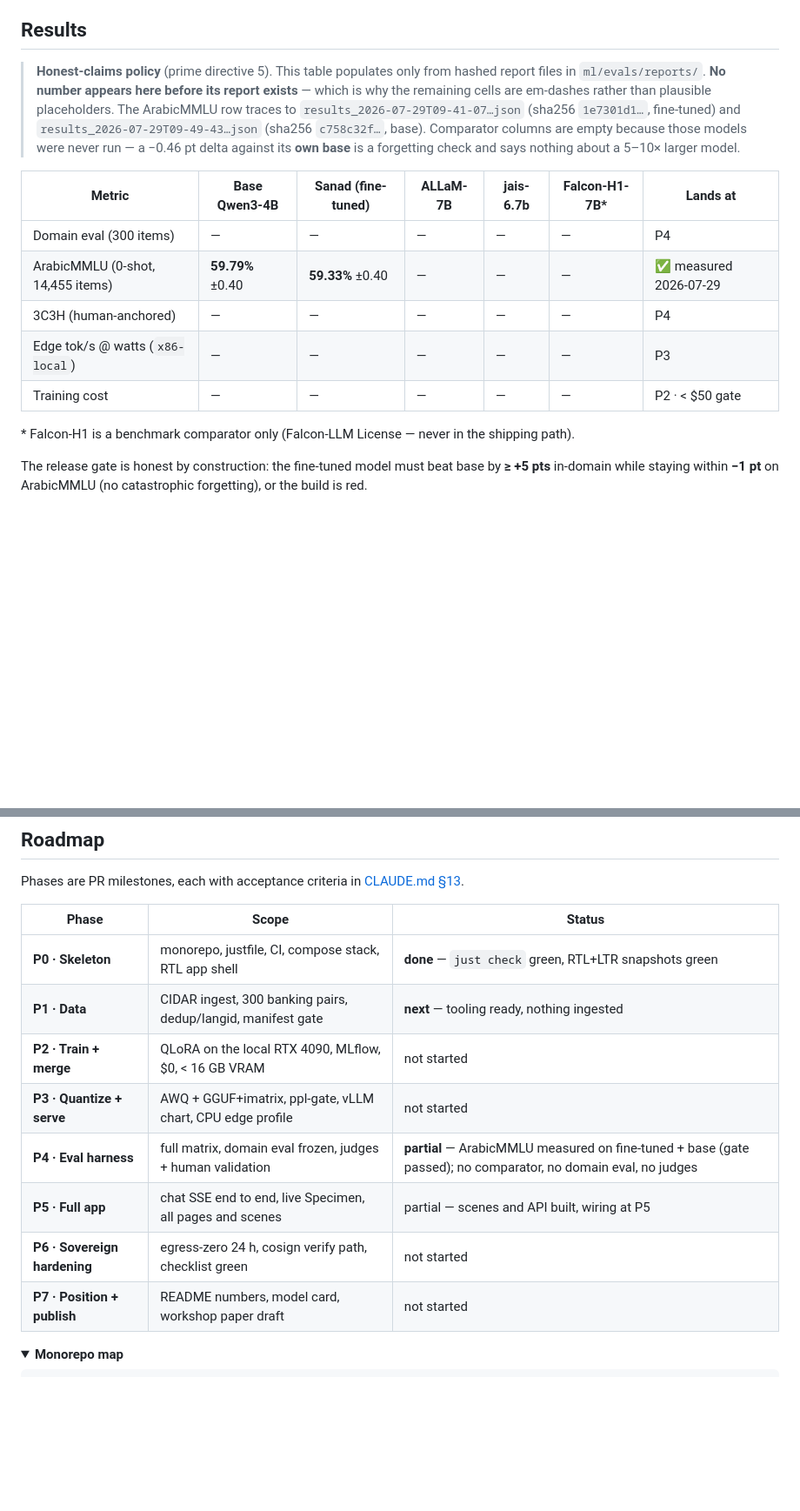
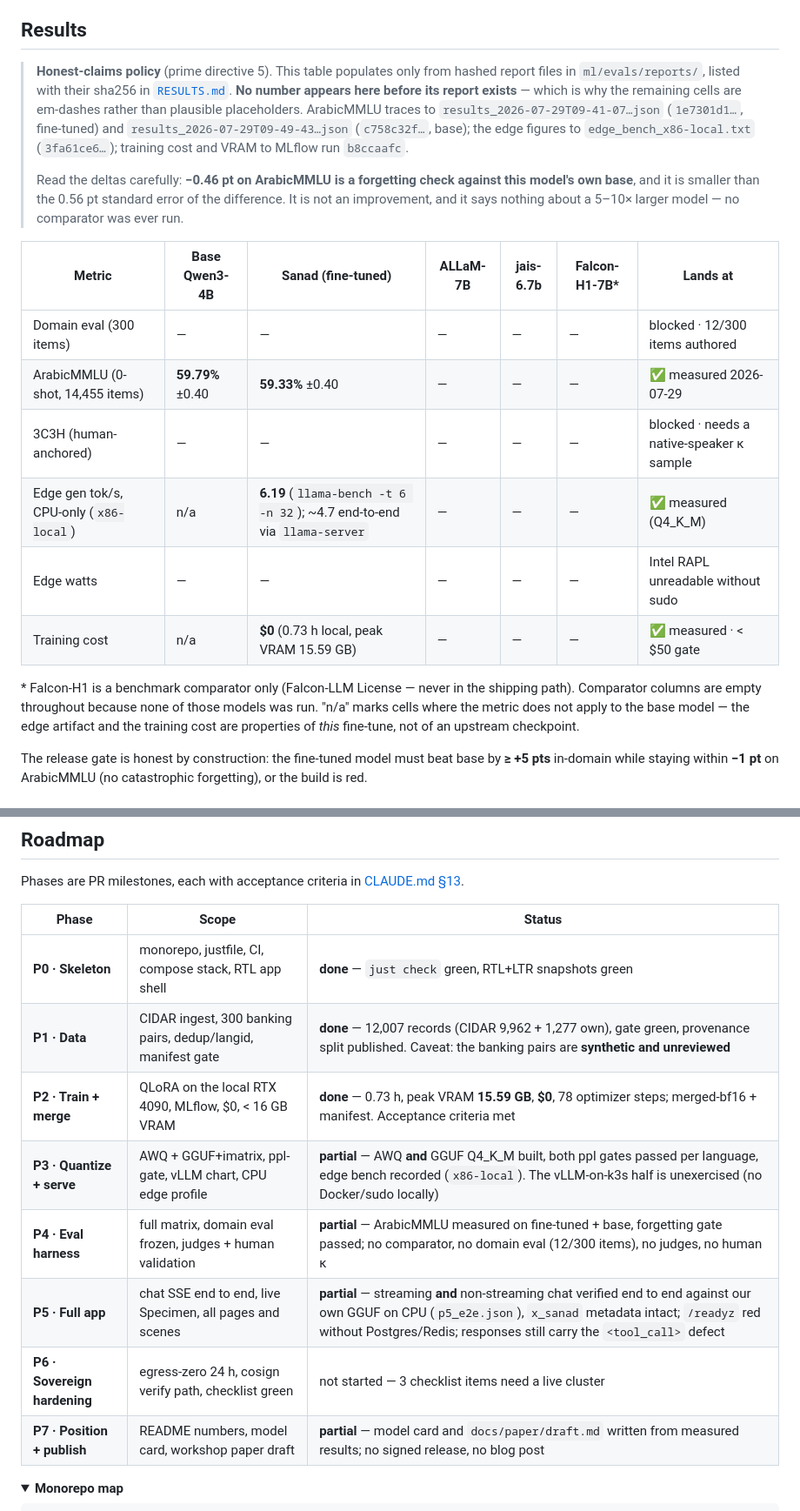
Before and after one commit to imthi16/sanad-slm, a Markdown page: README.md, 2 parts joined by grey strips. Shown at 87% size. Rendered like a GitHub page; folded sections open; blank space fills up the shorter version.

Commit message:
docs: bring the README status tables in line with what has actually run
The roadmap table still said P1 "next — nothing ingested" and P2/P3 "not started"
while RESULTS.md documented completed runs for all three — an internal contradiction
on the project's front page. Every row is now sourced from a hashed report:

  P1 done      12,007 records, gate green (banking pairs synthetic + unreviewed)
  P2 done      0.73 h, peak VRAM 15.59 GB, $0, 78 steps
  P3 partial   both ppl gates passed, edge bench recorded; vLLM-on-k3s unexercised
  P4 partial   ArabicMMLU measured, forgetting gate passed; no comparator/domain/judges
  P5 partial   stream + non-stream chat verified against our own GGUF on CPU
  P7 partial   model card + paper draft written from measured results

Also fill the headline results table rows that were measured in P2/P3 but still read
as em-dashes (edge generation tok/s, training cost), split edge watts onto its own row
since RAPL is unreadable, and mark the domain-eval and 3C3H rows "blocked" with the
reason rather than a phase number they will not land in unaided.

Partial stays "partial" in every case where a phase's §13 acceptance criteria are only
half met — P3 has no cluster run, P4 has no comparator. Overstating these is the one
thing the honest-claims policy exists to prevent.

Co-Authored-By: Claude Opus 5 (1M context) <noreply@anthropic.com>

```diff
--- a/README.md
+++ b/README.md
@@ -342,22 +342,30 @@ persisted** by default.
 ## Results
 
 > **Honest-claims policy** (prime directive 5). This table populates only from hashed report files
-> in `ml/evals/reports/`. **No number appears here before its report exists** — which is why the
-> remaining cells are em-dashes rather than plausible placeholders. The ArabicMMLU row traces to
-> `results_2026-07-29T09-41-07…json` (sha256 `1e7301d1…`, fine-tuned) and
-> `results_2026-07-29T09-49-43…json` (sha256 `c758c32f…`, base). Comparator columns are empty because
-> those models were never run — a −0.46 pt delta against its **own base** is a forgetting check and
-> says nothing about a 5–10× larger model.
+> in `ml/evals/reports/`, listed with their sha256 in [`RESULTS.md`](./RESULTS.md#traceability-prime-directive-6).
+> **No number appears here before its report exists** — which is why the remaining cells are
+> em-dashes rather than plausible placeholders. ArabicMMLU traces to
+> `results_2026-07-29T09-41-07…json` (`1e7301d1…`, fine-tuned) and
+> `results_2026-07-29T09-49-43…json` (`c758c32f…`, base); the edge figures to
+> `edge_bench_x86-local.txt` (`3fa61ce6…`); training cost and VRAM to MLflow run `b8ccaafc`.
+>
+> Read the deltas carefully: **−0.46 pt on ArabicMMLU is a forgetting check against this model's own
+> base**, and it is smaller than the 0.56 pt standard error of the difference. It is not an
+> improvement, and it says nothing about a 5–10× larger model — no comparator was ever run.
 
 | Metric | Base Qwen3-4B | Sanad (fine-tuned) | ALLaM-7B | jais-6.7b | Falcon-H1-7B\* | Lands at |
 |---|---|---|---|---|---|---|
-| Domain eval (300 items) | — | — | — | — | — | P4 |
+| Domain eval (300 items) | — | — | — | — | — | blocked · 12/300 items authored |
 | ArabicMMLU (0-shot, 14,455 items) | **59.79%** ±0.40 | **59.33%** ±0.40 | — | — | — | ✅ measured 2026-07-29 |
-| 3C3H (human-anchored) | — | — | — | — | — | P4 |
-| Edge tok/s @ watts (`x86-local`) | — | — | — | — | — | P3 |
-| Training cost | — | — | — | — | — | P2 · < $50 gate |
+| 3C3H (human-anchored) | — | — | — | — | — | blocked · needs a native-speaker κ sample |
+| Edge gen tok/s, CPU-only (`x86-local`) | n/a | **6.19** (`llama-bench -t 6 -n 32`); ~4.7 end-to-end via `llama-server` | — | — | — | ✅ measured (Q4_K_M) |
+| Edge watts | — | — | — | — | — | Intel RAPL unreadable without sudo |
+| Training cost | n/a | **$0** (0.73 h local, peak VRAM 15.59 GB) | — | — | — | ✅ measured · < $50 gate |
 
 \* Falcon-H1 is a benchmark comparator only (Falcon-LLM License — never in the shipping path).
+Comparator columns are empty throughout because none of those models was run. "n/a" marks cells where
+the metric does not apply to the base model — the edge artifact and the training cost are properties
+of *this* fine-tune, not of an upstream checkpoint.
 
 The release gate is honest by construction: the fine-tuned model must beat base by **≥ +5 pts**
 in-domain while staying within **−1 pt** on ArabicMMLU (no catastrophic forgetting), or the build
@@ -387,13 +395,13 @@ Phases are PR milestones, each with acceptance criteria in [CLAUDE.md §13](./CL
 | Phase | Scope | Status |
 |---|---|---|
 | **P0 · Skeleton** | monorepo, justfile, CI, compose stack, RTL app shell | **done** — `just check` green, RTL+LTR snapshots green |
-| **P1 · Data** | CIDAR ingest, 300 banking pairs, dedup/langid, manifest gate | **next** — tooling ready, nothing ingested |
-| **P2 · Train + merge** | QLoRA on the local RTX 4090, MLflow, $0, < 16 GB VRAM | not started |
-| **P3 · Quantize + serve** | AWQ + GGUF+imatrix, ppl-gate, vLLM chart, CPU edge profile | not started |
-| **P4 · Eval harness** | full matrix, domain eval frozen, judges + human validation | **partial** — ArabicMMLU measured on fine-tuned + base (gate passed); no comparator, no domain eval, no judges |
-| **P5 · Full app** | chat SSE end to end, live Specimen, all pages and scenes | partial — scenes and API built, wiring at P5 |
-| **P6 · Sovereign hardening** | egress-zero 24 h, cosign verify path, checklist green | not started |
-| **P7 · Position + publish** | README numbers, model card, workshop paper draft | not started |
+| **P1 · Data** | CIDAR ingest, 300 banking pairs, dedup/langid, manifest gate | **done** — 12,007 records (CIDAR 9,962 + 1,277 own), gate green, provenance split published. Caveat: the banking pairs are **synthetic and unreviewed** |
+| **P2 · Train + merge** | QLoRA on the local RTX 4090, MLflow, $0, < 16 GB VRAM | **done** — 0.73 h, peak VRAM **15.59 GB**, **$0**, 78 optimizer steps; merged-bf16 + manifest. Acceptance criteria met |
+| **P3 · Quantize + serve** | AWQ + GGUF+imatrix, ppl-gate, vLLM chart, CPU edge profile | **partial** — AWQ **and** GGUF Q4_K_M built, both ppl gates passed per language, edge bench recorded (`x86-local`). The vLLM-on-k3s half is unexercised (no Docker/sudo locally) |
+| **P4 · Eval harness** | full matrix, domain eval frozen, judges + human validation | **partial** — ArabicMMLU measured on fine-tuned + base, forgetting gate passed; no comparator, no domain eval (12/300 items), no judges, no human κ |
+| **P5 · Full app** | chat SSE end to end, live Specimen, all pages and scenes | **partial** — streaming **and** non-streaming chat verified end to end against our own GGUF on CPU (`p5_e2e.json`), `x_sanad` metadata intact; `/readyz` red without Postgres/Redis; responses still carry the `<tool_call>` defect |
+| **P6 · Sovereign hardening** | egress-zero 24 h, cosign verify path, checklist green | not started — 3 checklist items need a live cluster |
+| **P7 · Position + publish** | README numbers, model card, workshop paper draft | **partial** — model card and `docs/paper/draft.md` written from measured results; no signed release, no blog post |
 
 <details>
 <summary><b>Monorepo map</b></summary>
```
Also changed, not shown: other parts of README.md (+1 -1 lines).
